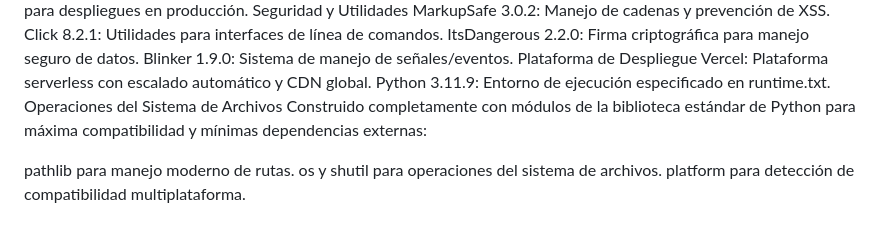
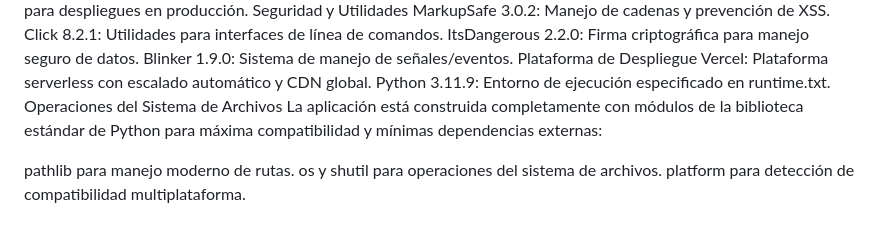
Before and after one commit to frontenddeveloper2025dev/FilePilot, a Markdown page: README.md, the part around the change. Rendered like a GitHub page.

```diff
--- a/README.md
+++ b/README.md
@@ -112,7 +112,7 @@ Plataforma de Despliegue
 Vercel: Plataforma serverless con escalado automático y CDN global.
 Python 3.11.9: Entorno de ejecución especificado en runtime.txt.
 Operaciones del Sistema de Archivos
-Construido completamente con módulos de la biblioteca estándar de Python para máxima compatibilidad y mínimas dependencias externas:
+La aplicación está construida completamente con módulos de la biblioteca estándar de Python para máxima compatibilidad y mínimas dependencias externas:
 
 pathlib para manejo moderno de rutas.
 os y shutil para operaciones del sistema de archivos.
```
